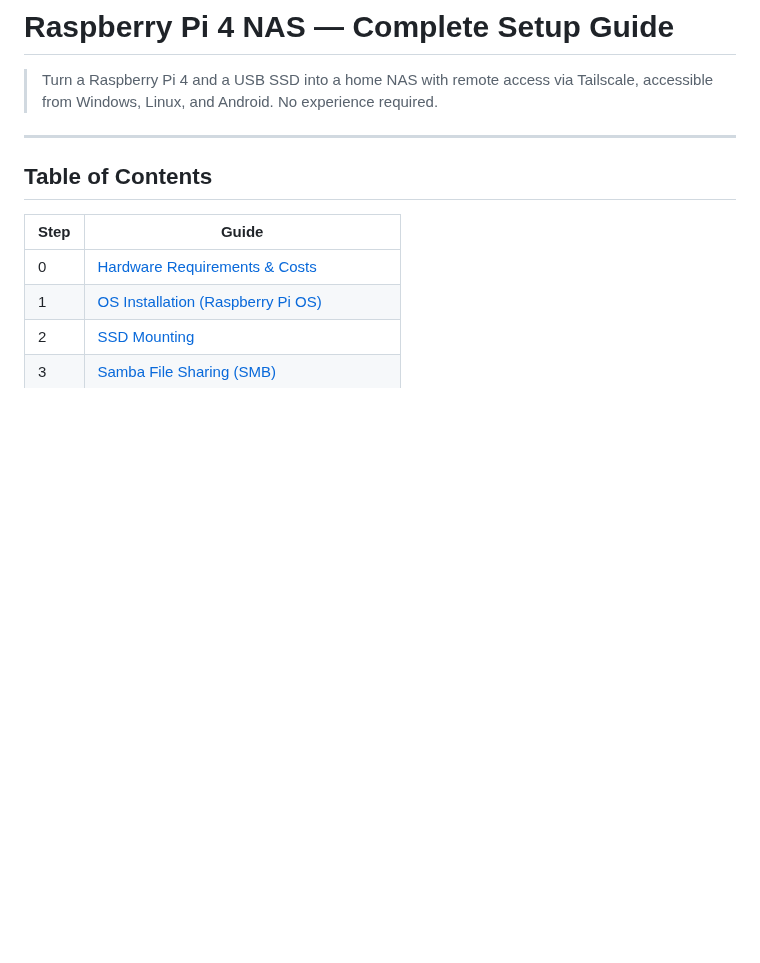
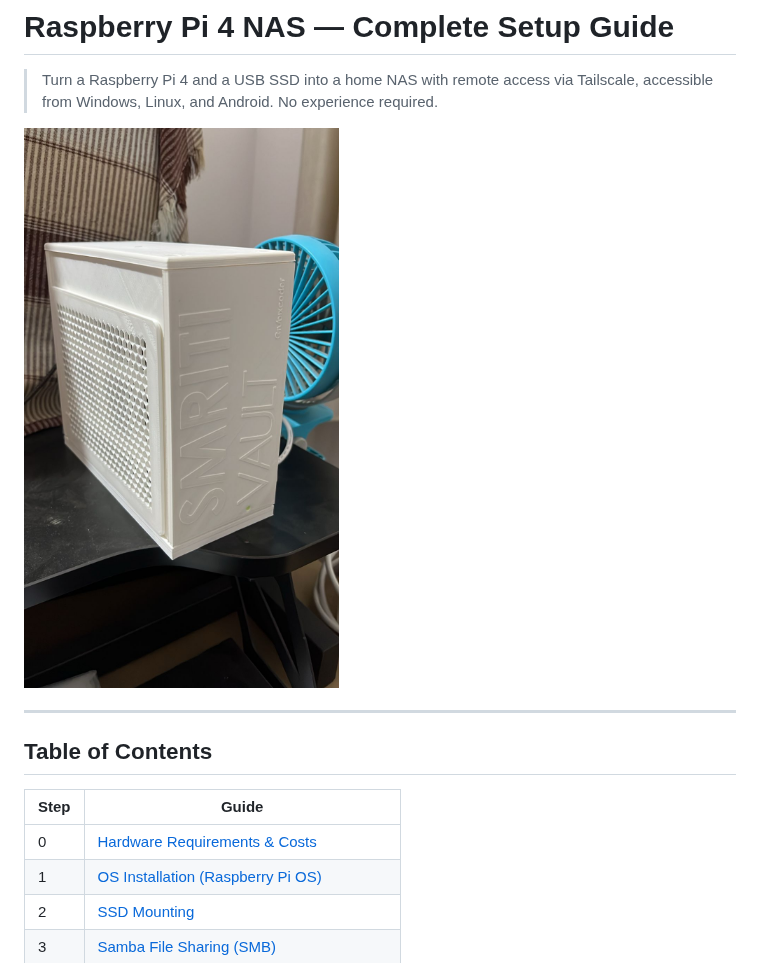
Before and after one commit to rubix-coder/rpiNAS, a Markdown page: README.md, the part around the change. GitHub-like rendering; pictures changed too: images/smart-vault.jpg (added); blank space fills up the shorter version.

Commit message:
Add Smart Vault enclosure photo to README
3D printed custom case for the Raspberry Pi NAS — shown as the
project hero image at the top of the README.

```diff
--- a/README.md
+++ b/README.md
@@ -1,6 +1,8 @@
 # Raspberry Pi 4 NAS — Complete Setup Guide
 
 > Turn a Raspberry Pi 4 and a USB SSD into a home NAS with remote access via Tailscale, accessible from Windows, Linux, and Android. No experience required.
+
+![Smart Vault — 3D printed Raspberry Pi NAS enclosure](images/smart-vault.jpg)
 
 ---
 
```
